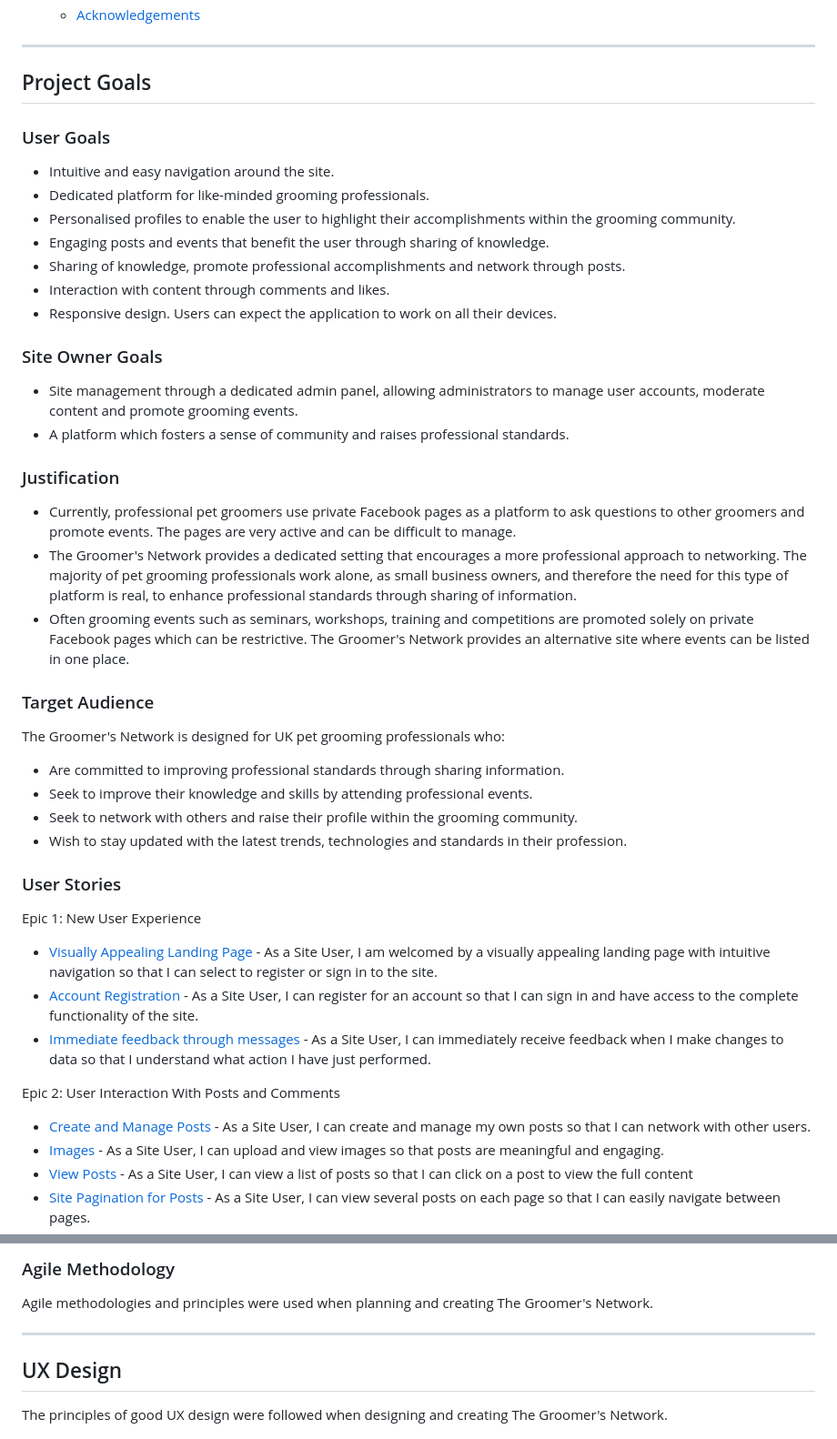
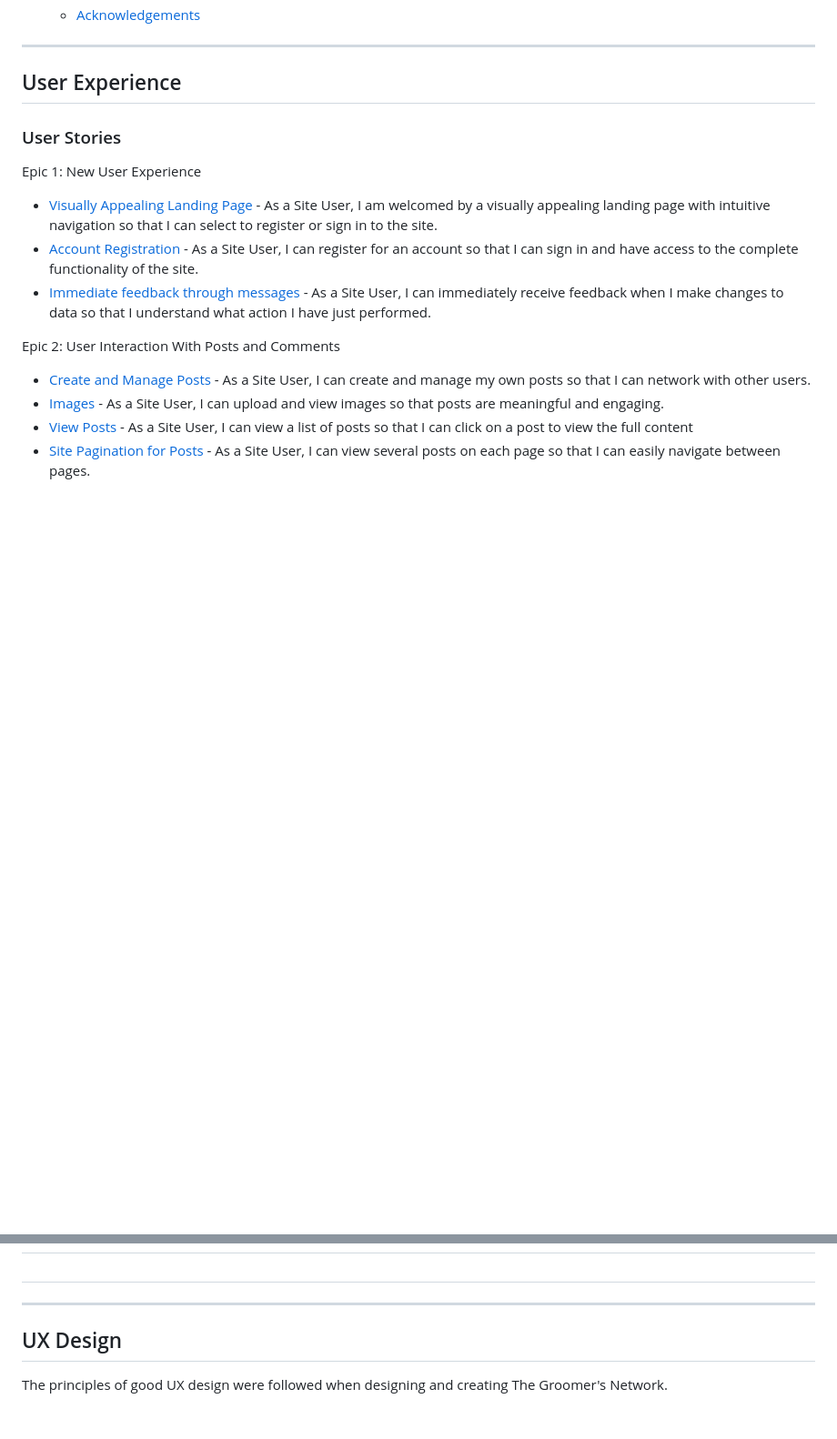
Before and after one commit to helenmurugan/the-groomers-network, a Markdown page: README.md, 2 parts joined by grey strips. Shown: that part at 91% size. GitHub-like rendering; blank space fills up the shorter version.

```diff
--- a/README.md
+++ b/README.md
@@ -71,32 +76,7 @@ The Groomer's Network is a Django web application that allows pet grooming profe
     + [Acknowledgements](#acknowledgents)
 
 ---
-## Project Goals
-
-### User Goals
-- Intuitive and easy navigation around the site.
-- Dedicated platform for like-minded grooming professionals.
-- Personalised profiles to enable the user to highlight their accomplishments within the grooming community.
-- Engaging posts and events that benefit the user through sharing of knowledge.
-- Sharing of knowledge, promote professional accomplishments and network through posts.
-- Interaction with content through comments and likes.
-- Responsive design. Users can expect the application to work on all their devices.
-
-### Site Owner Goals
-- Site management through a dedicated admin panel, allowing administrators to manage user accounts, moderate content and promote grooming events.
-- A platform which fosters a sense of community and raises professional standards.
-
-### Justification
-- Currently, professional pet groomers use private Facebook pages as a platform to ask questions to other groomers and promote events. The pages are very active and can be difficult to manage.
-- The Groomer's Network provides a dedicated setting that encourages a more professional approach to networking. The majority of pet grooming professionals work alone, as small business owners, and therefore the need for this type of platform is real, to enhance professional standards through sharing of information.
-- Often grooming events such as seminars, workshops, training and competitions are promoted solely on private Facebook pages which can be restrictive. The Groomer's Network provides an alternative site where events can be listed in one place.
-
-### Target Audience
-The Groomer's Network is designed for UK pet grooming professionals who:
-- Are committed to improving professional standards through sharing information.
-- Seek to improve their knowledge and skills by attending professional events.
-- Seek to network with others and raise their profile within the grooming community.
-- Wish to stay updated with the latest trends, technologies and standards in their profession.
+## User Experience
 
 ### User Stories
 
@@ -137,6 +152,4 @@ Comments Table
 
-### Agile Methodology
-Agile methodologies and principles were used when planning and creating The Groomer's Network.
 
 ---
 ## UX Design
```
Also changed, not shown: other parts of README.md (+59 -17 lines), TESTING.md (+56 -32 lines), documentation/css.jpg (added), documentation/html_landing_page.jpg (added), documentation/js.jpg (added), documentation/python.jpg (added), 1 other file.
